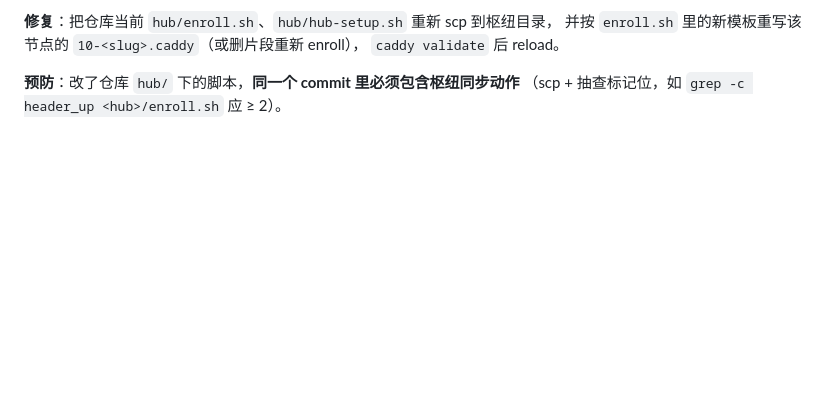
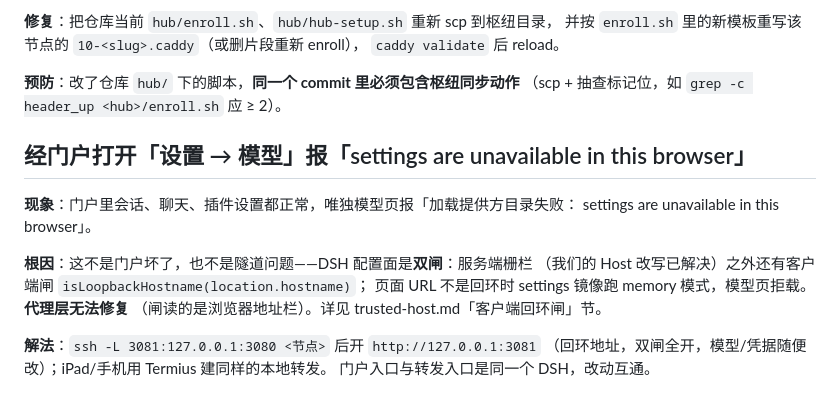
Before and after one commit to StarChen-Cycler/dsh-fleet-plugin, a Markdown page: docs/TROUBLESHOOTING.md, the part around the change. Drawn GitHub-style; blank space fills up the shorter version.

```diff
--- a/docs/TROUBLESHOOTING.md
+++ b/docs/TROUBLESHOOTING.md
@@ -157,3 +157,17 @@ handle /dsh-status* {
 
 **预防**：改了仓库 `hub/` 下的脚本，**同一个 commit 里必须包含枢纽同步动作**
 （scp + 抽查标记位，如 `grep -c header_up <hub>/enroll.sh` 应 ≥ 2）。
+
+## 经门户打开「设置 → 模型」报「settings are unavailable in this browser」
+
+**现象**：门户里会话、聊天、插件设置都正常，唯独模型页报「加载提供方目录失败：
+settings are unavailable in this browser」。
+
+**根因**：这不是门户坏了，也不是隧道问题——DSH 配置面是**双闸**：服务端栅栏
+（我们的 Host 改写已解决）之外还有客户端闸 `isLoopbackHostname(location.hostname)`；
+页面 URL 不是回环时 settings 镜像跑 memory 模式，模型页拒载。**代理层无法修复**
+（闸读的是浏览器地址栏）。详见 trusted-host.md「客户端回环闸」节。
+
+**解法**：`ssh -L 3081:127.0.0.1:3080 <节点>` 后开 `http://127.0.0.1:3081`
+（回环地址，双闸全开，模型/凭据随便改）；iPad/手机用 Termius 建同样的本地转发。
+门户入口与转发入口是同一个 DSH，改动互通。
```
Also changed, not shown: docs/trusted-host.md (+25 -0 lines).
